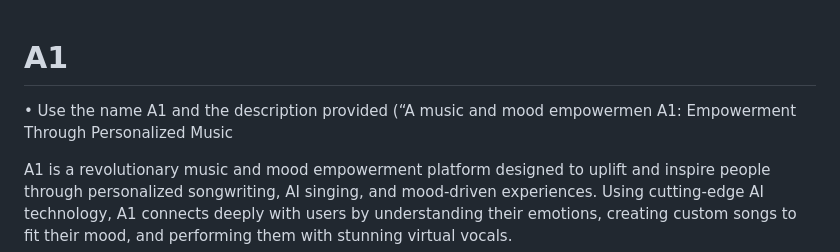
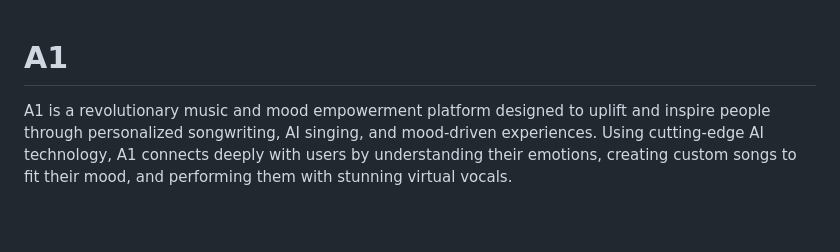
Before and after one commit to al100g/A1, a Markdown page: README.md, the part around the change. Rendered like a GitHub page; blank space fills up the shorter version.

Commit message:
Fix formatting and description in README.md
Removed the bullet point and corrected the description formatting.

```diff
--- a/README.md
+++ b/README.md
@@ -1,6 +1,5 @@
 # A1
-• Use the name A1 and the description provided (“A music and mood empowermen
-A1: Empowerment Through Personalized Music
+
 
 A1 is a revolutionary music and mood empowerment platform designed to uplift and inspire people through personalized songwriting, AI singing, and mood-driven experiences. Using cutting-edge AI technology, A1 connects deeply with users by understanding their emotions, creating custom songs to fit their mood, and performing them with stunning virtual vocals.
 
```
